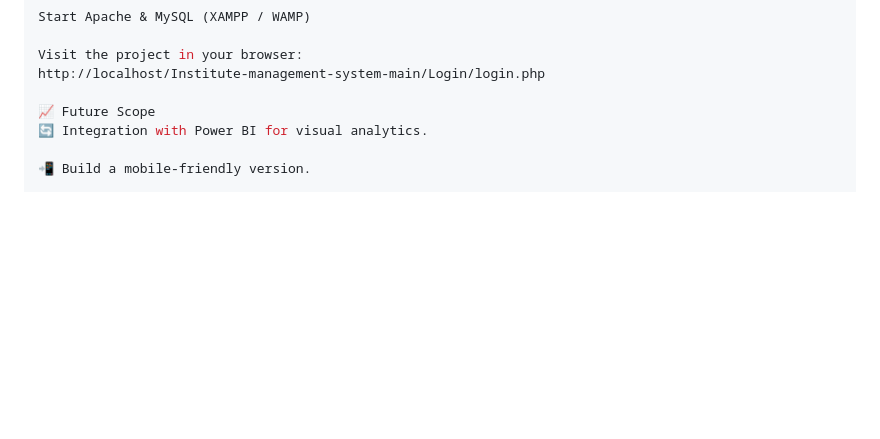
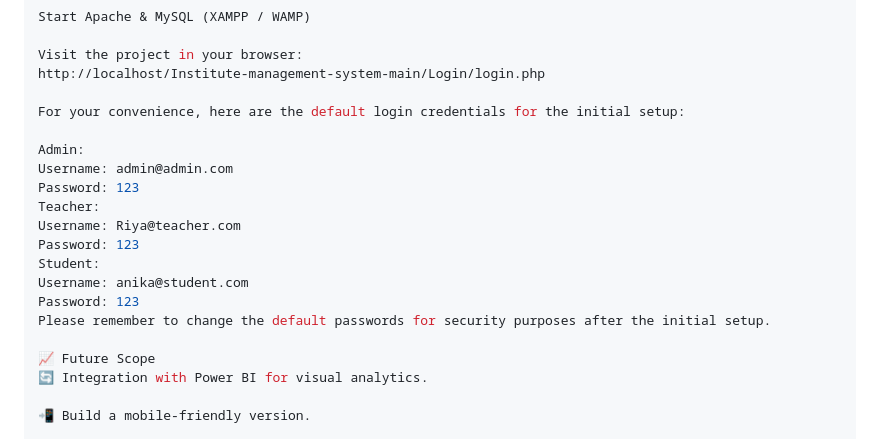
Before and after one commit to 03manish03/Annual-Report-Portal-For-An-Institute, a Markdown page: Institute-management-system-main/readme.md, the part around the change. GitHub-like rendering; blank space fills up the shorter version.

```diff
--- a/Institute-management-system-main/readme.md
+++ b/Institute-management-system-main/readme.md
@@ -89,6 +89,19 @@ Start Apache & MySQL (XAMPP / WAMP)
 Visit the project in your browser:
 http://localhost/Institute-management-system-main/Login/login.php
 
+For your convenience, here are the default login credentials for the initial setup:
+
+Admin:
+Username: admin@admin.com
+Password: 123
+Teacher:
+Username: Riya@teacher.com
+Password: 123
+Student:
+Username: anika@student.com
+Password: 123
+Please remember to change the default passwords for security purposes after the initial setup.
+
 📈 Future Scope
 🔄 Integration with Power BI for visual analytics.
 
```
